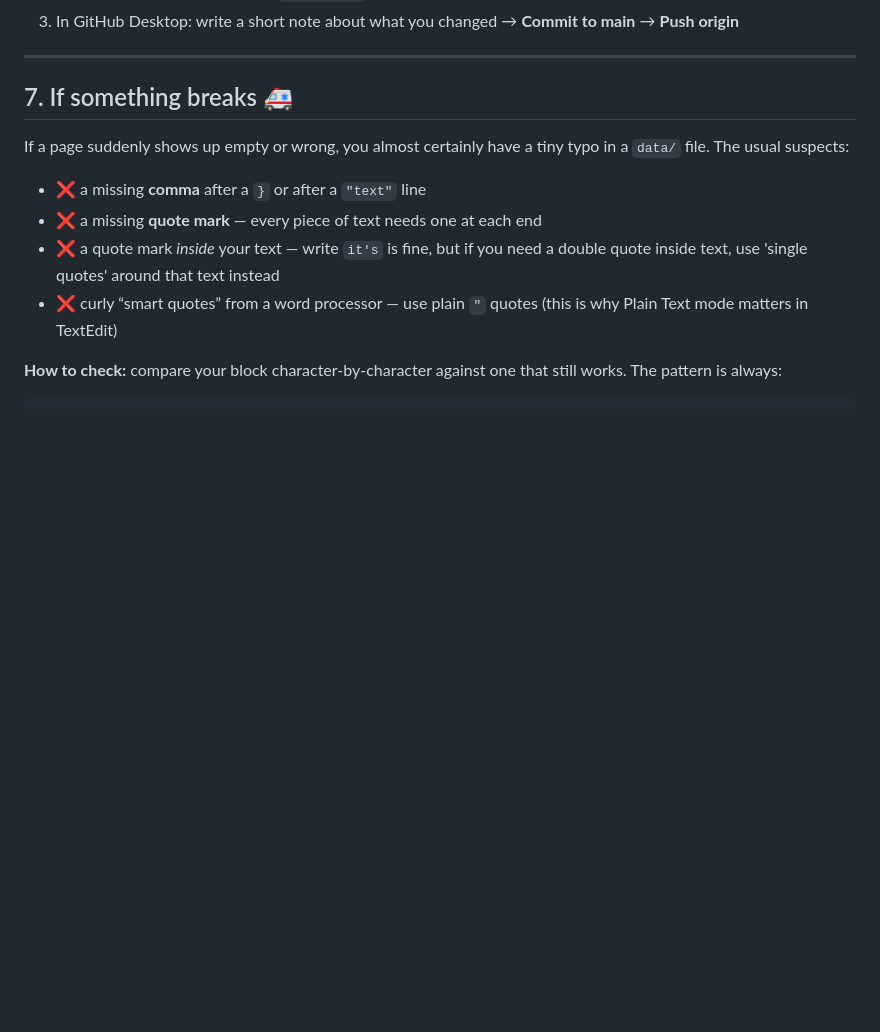
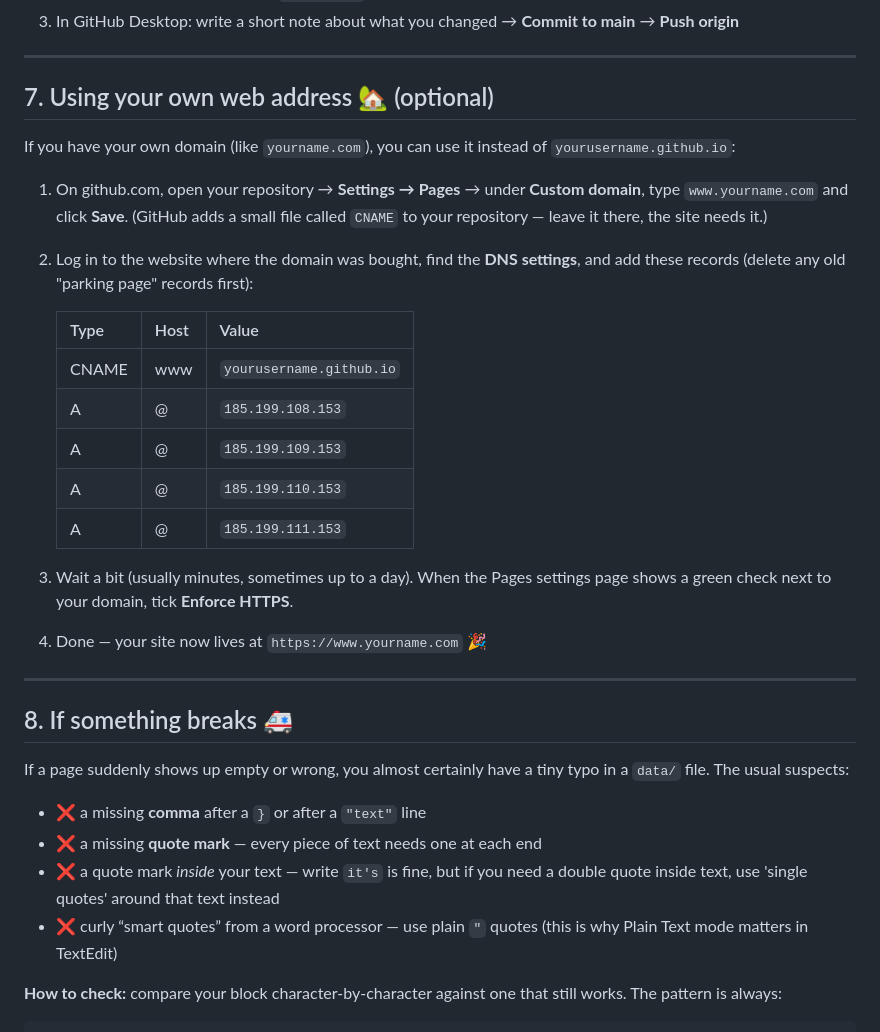
Before and after one commit to JayZhangApril/JayZhangApril.github.io, a Markdown page: HOW-TO-UPDATE.md, the part around the change. Drawn GitHub-style; blank space fills up the shorter version.

Commit message:
Add custom domain instructions to maintenance guide
Co-Authored-By: Claude Fable 5 <noreply@anthropic.com>

```diff
--- a/HOW-TO-UPDATE.md
+++ b/HOW-TO-UPDATE.md
@@ -161,7 +161,35 @@ To upload new photos: open the `images/` folder on github.com →
 
 ---
 
-## 7. If something breaks 🚑
+## 7. Using your own web address 🏡 (optional)
+
+If you have your own domain (like `yourname.com`), you can use it instead
+of `yourusername.github.io`:
+
+1. On github.com, open your repository → **Settings → Pages** →
+   under **Custom domain**, type `www.yourname.com` and click **Save**.
+   (GitHub adds a small file called `CNAME` to your repository — leave it
+   there, the site needs it.)
+2. Log in to the website where the domain was bought, find the **DNS
+   settings**, and add these records (delete any old "parking page"
+   records first):
+
+   | Type  | Host | Value |
+   |-------|------|-------|
+   | CNAME | www  | `yourusername.github.io` |
+   | A     | @    | `185.199.108.153` |
+   | A     | @    | `185.199.109.153` |
+   | A     | @    | `185.199.110.153` |
+   | A     | @    | `185.199.111.153` |
+
+3. Wait a bit (usually minutes, sometimes up to a day). When the Pages
+   settings page shows a green check next to your domain, tick
+   **Enforce HTTPS**.
+4. Done — your site now lives at `https://www.yourname.com` 🎉
+
+---
+
+## 8. If something breaks 🚑
 
 If a page suddenly shows up empty or wrong, you almost certainly have a tiny
 typo in a `data/` file. The usual suspects:
```
